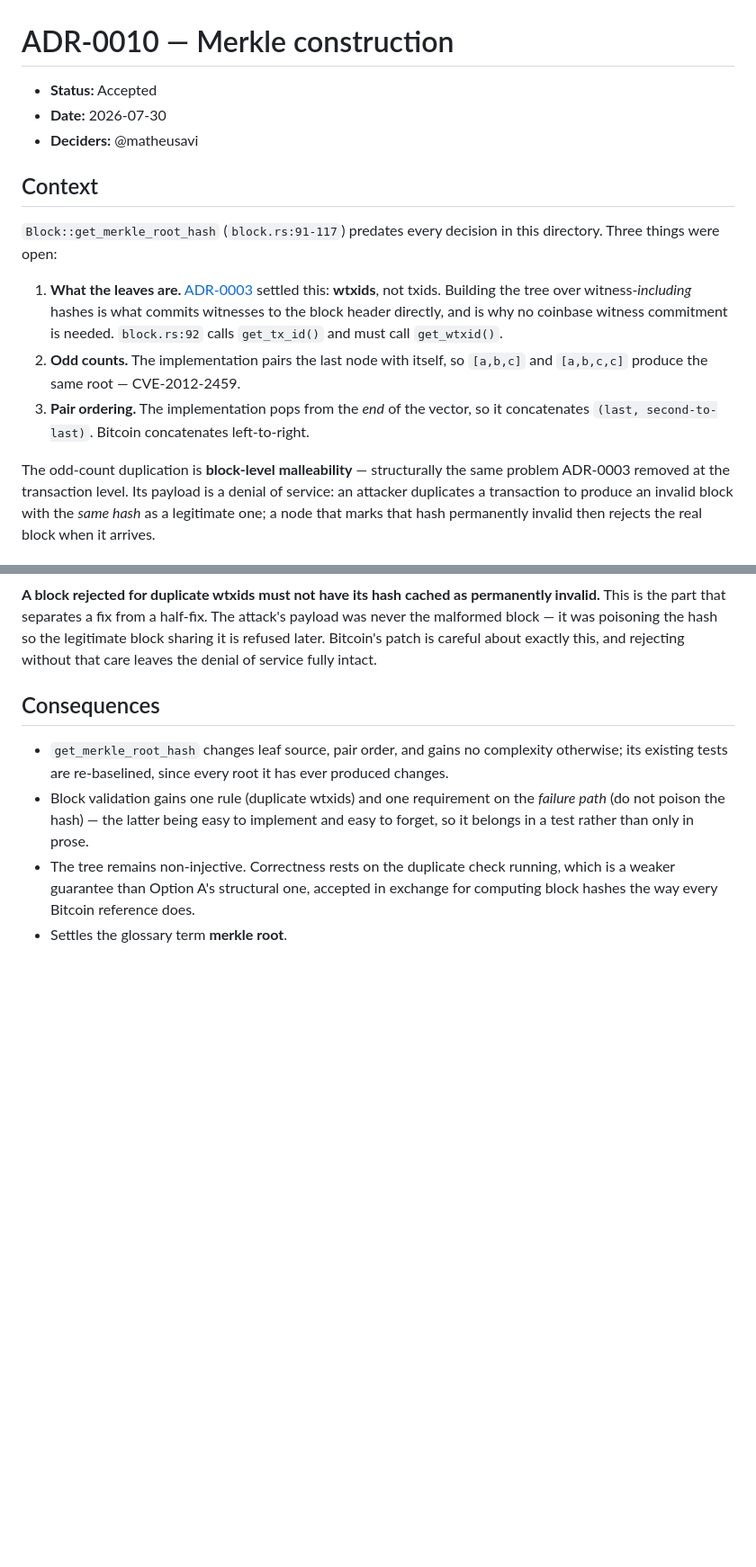
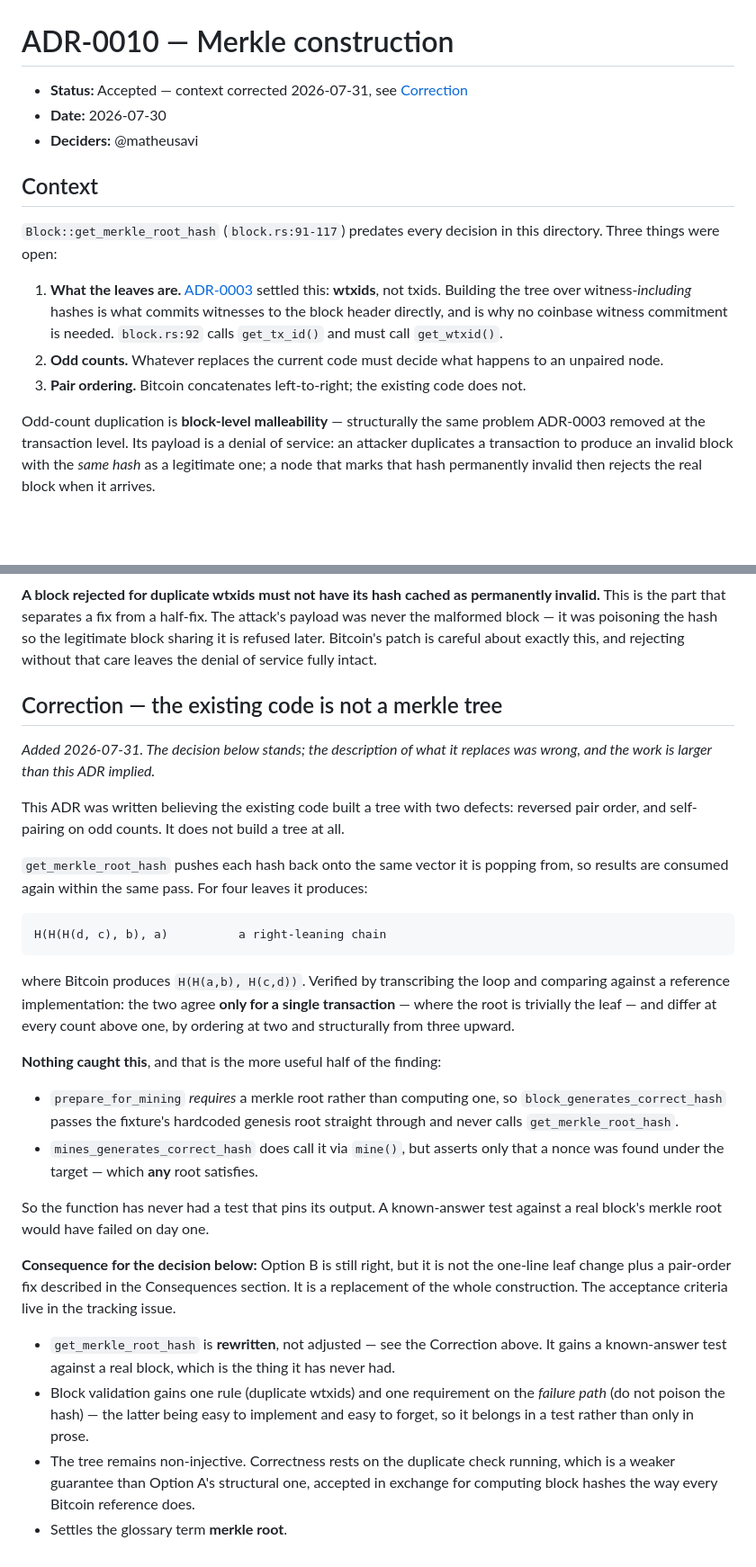
Before and after one commit to matheusavi/avicoin, a Markdown page: docs/adr/0010-merkle-construction.md, 2 parts joined by grey strips. Shown at 90% size. GitHub-like rendering; blank space fills up the shorter version.

Commit message:
Correct what ADR-0010 says the merkle code does
ADR-0010 described get_merkle_root_hash as a tree with two defects --
reversed pair order and self-pairing on odd counts -- and framed the fix as
changing the leaf type and the ordering. It is not a tree.

The function pushes each hash back onto the vector it is popping from, so
results are consumed again in the same pass. Four leaves give
H(H(H(d,c),b),a), a right-leaning chain, where Bitcoin gives
H(H(a,b),H(c,d)). Transcribed the loop and compared against a reference:
they agree only for a single transaction, differ by ordering at two, and
differ structurally from three upward.

Nothing caught it, which is the more useful half. prepare_for_mining
requires a merkle root rather than computing one, so the test that pins a
real block hash passes the fixture's hardcoded root straight through and
never calls the function; the mining tests do call it but assert only that
a nonce was found, which any root satisfies. It has never had a test that
pins its output.

The decision stands -- Bitcoin's algorithm plus Bitcoin's duplicate-wtxid
rule -- but the work is a rewrite, not an adjustment.

Also corrects the glossary's txid entry, which still listed sequence and
lock_time as covered fields after ADR-0011 deleted them.

Co-Authored-By: Claude Opus 5 <noreply@anthropic.com>
Claude-Session: https://claude.ai/code/session_01EtGvj56DSWHejm6XFDG4tc

````diff
--- a/docs/adr/0010-merkle-construction.md
+++ b/docs/adr/0010-merkle-construction.md
@@ -1,6 +1,7 @@
 # ADR-0010 — Merkle construction
 
-- **Status:** Accepted
+- **Status:** Accepted — context corrected 2026-07-31, see
+  [Correction](#correction--the-existing-code-is-not-a-merkle-tree)
 - **Date:** 2026-07-30
 - **Deciders:** @matheusavi
 
@@ -14,12 +15,12 @@ directory. Three things were open:
    is what commits witnesses to the block header directly, and is why no coinbase
    witness commitment is needed. `block.rs:92` calls `get_tx_id()` and must call
    `get_wtxid()`.
-2. **Odd counts.** The implementation pairs the last node with itself, so `[a,b,c]`
-   and `[a,b,c,c]` produce the same root — CVE-2012-2459.
-3. **Pair ordering.** The implementation pops from the *end* of the vector, so it
-   concatenates `(last, second-to-last)`. Bitcoin concatenates left-to-right.
+2. **Odd counts.** Whatever replaces the current code must decide what happens to
+   an unpaired node.
+3. **Pair ordering.** Bitcoin concatenates left-to-right; the existing code does
+   not.
 
-The odd-count duplication is **block-level malleability** — structurally the same
+Odd-count duplication is **block-level malleability** — structurally the same
 problem ADR-0003 removed at the transaction level. Its payload is a denial of
 service: an attacker duplicates a transaction to produce an invalid block with the
 *same hash* as a legitimate one; a node that marks that hash permanently invalid
@@ -60,11 +61,47 @@ legitimate block sharing it is refused later. Bitcoin's patch is careful about
 exactly this, and rejecting without that care leaves the denial of service fully
 intact.
 
-## Consequences
+## Correction — the existing code is not a merkle tree
 
-- `get_merkle_root_hash` changes leaf source, pair order, and gains no complexity
-  otherwise; its existing tests are re-baselined, since every root it has ever
-  produced changes.
+*Added 2026-07-31. The decision below stands; the description of what it replaces
+was wrong, and the work is larger than this ADR implied.*
+
+This ADR was written believing the existing code built a tree with two defects:
+reversed pair order, and self-pairing on odd counts. It does not build a tree at
+all.
+
+`get_merkle_root_hash` pushes each hash back onto the same vector it is popping
+from, so results are consumed again within the same pass. For four leaves it
+produces:
+
+```
+H(H(H(d, c), b), a)          a right-leaning chain
+```
+
+where Bitcoin produces `H(H(a,b), H(c,d))`. Verified by transcribing the loop and
+comparing against a reference implementation: the two agree **only for a single
+transaction** — where the root is trivially the leaf — and differ at every count
+above one, by ordering at two and structurally from three upward.
+
+**Nothing caught this**, and that is the more useful half of the finding:
+
+- `prepare_for_mining` *requires* a merkle root rather than computing one, so
+  `block_generates_correct_hash` passes the fixture's hardcoded genesis root
+  straight through and never calls `get_merkle_root_hash`.
+- `mines_generates_correct_hash` does call it via `mine()`, but asserts only that
+  a nonce was found under the target — which **any** root satisfies.
+
+So the function has never had a test that pins its output. A known-answer test
+against a real block's merkle root would have failed on day one.
+
+**Consequence for the decision below:** Option B is still right, but it is not the
+one-line leaf change plus a pair-order fix described in the Consequences section.
+It is a replacement of the whole construction. The acceptance criteria live in the
+tracking issue.
+
+- `get_merkle_root_hash` is **rewritten**, not adjusted — see the Correction
+  above. It gains a known-answer test against a real block, which is the thing it
+  has never had.
 - Block validation gains one rule (duplicate wtxids) and one requirement on the
   *failure path* (do not poison the hash) — the latter being easy to implement and
   easy to forget, so it belongs in a test rather than only in prose.
````
Also changed, not shown: docs/glossary.md (+9 -4 lines).
